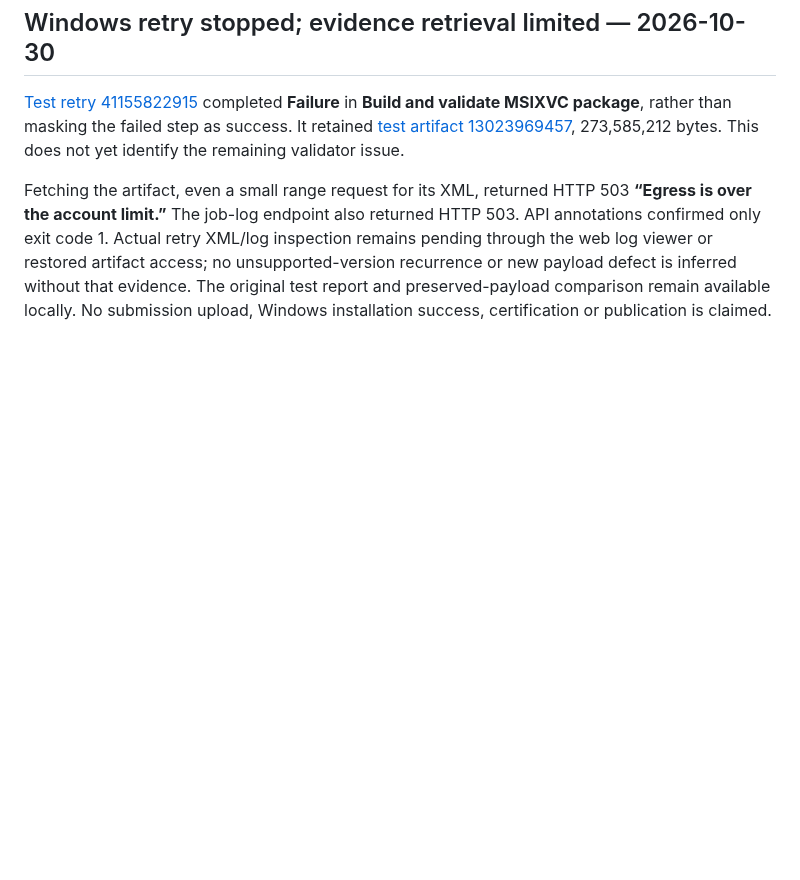
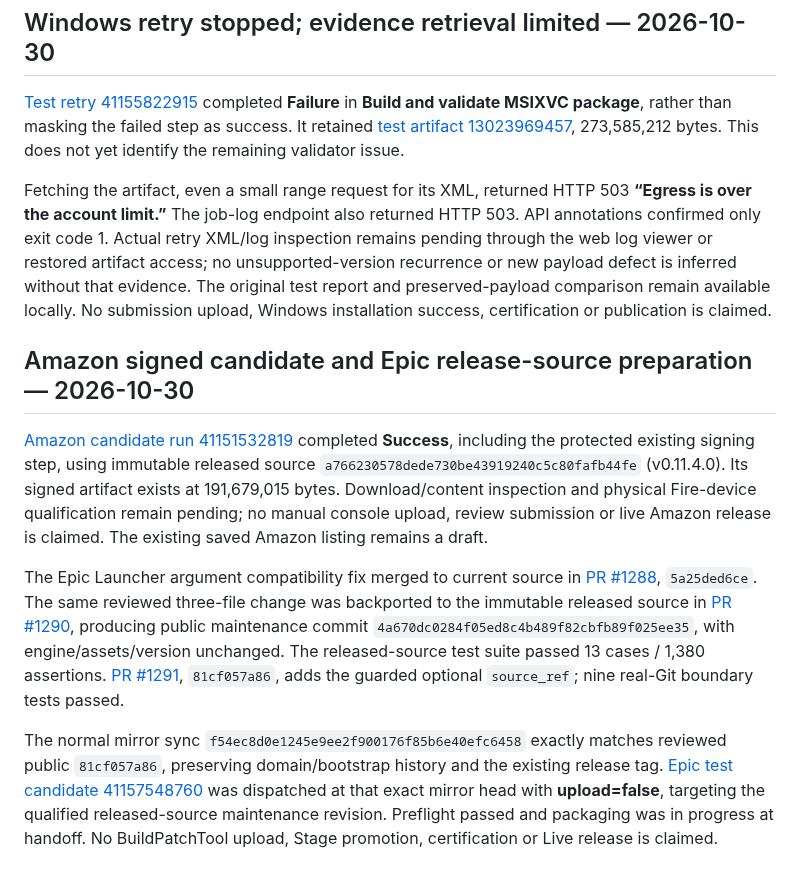
Before and after one commit to Globulation2/glob2-marketing, a Markdown page: planning/approved-storefront-rollout.md, the part around the change. Rendered like a GitHub page; blank space fills up the shorter version.

Commit message:
Record signed Amazon candidate and qualified Epic source
Capture pipeline handoff evidence: successful protected Amazon signing of immutable v0.11.4.0 source and existing signed artifact, with download/device qualification and console submission pending.

Record reviewed Epic launcher fix/backport, unchanged released engine/assets/version, focused test evidence, guarded source_ref support and exact mirror/test-dispatch provenance. Distinguish upload=false packaging from BPT upload, Stage/review and Live publication. Preserve concurrent domain records.

```diff
--- a/planning/approved-storefront-rollout.md
+++ b/planning/approved-storefront-rollout.md
@@ -286,3 +286,12 @@ The normal conflict-free mirror merge `f69ef7fca4264a54a02ec6b95c336e2af684b0e0`
 [Test retry 41155822915](https://github.com/genixpro/glob2-release/actions/runs/41155822915) completed **Failure** in **Build and validate MSIXVC package**, rather than masking the failed step as success. It retained [test artifact 13023969457](https://github.com/genixpro/glob2-release/actions/runs/41155822915/artifacts/13023969457), 273,585,212 bytes. This does not yet identify the remaining validator issue.
 
 Fetching the artifact, even a small range request for its XML, returned HTTP 503 **“Egress is over the account limit.”** The job-log endpoint also returned HTTP 503. API annotations confirmed only exit code 1. Actual retry XML/log inspection remains pending through the web log viewer or restored artifact access; no unsupported-version recurrence or new payload defect is inferred without that evidence. The original test report and preserved-payload comparison remain available locally. No submission upload, Windows installation success, certification or publication is claimed.
+
+
+## Amazon signed candidate and Epic release-source preparation — 2026-10-30
+
+[Amazon candidate run 41151532819](https://github.com/genixpro/glob2-release/actions/runs/41151532819) completed **Success**, including the protected existing signing step, using immutable released source `a766230578dede730be43919240c5c80fafb44fe` (v0.11.4.0). Its signed artifact exists at 191,679,015 bytes. Download/content inspection and physical Fire-device qualification remain pending; no manual console upload, review submission or live Amazon release is claimed. The existing saved Amazon listing remains a draft.
+
+The Epic Launcher argument compatibility fix merged to current source in [PR #1288](https://github.com/Globulation2/glob2/pull/1288), `5a25ded6ce`. The same reviewed three-file change was backported to the immutable released source in [PR #1290](https://github.com/Globulation2/glob2/pull/1290), producing public maintenance commit `4a670dc0284f05ed8c4b489f82cbfb89f025ee35`, with engine/assets/version unchanged. The released-source test suite passed 13 cases / 1,380 assertions. [PR #1291](https://github.com/Globulation2/glob2/pull/1291), `81cf057a86`, adds the guarded optional `source_ref`; nine real-Git boundary tests passed.
+
+The normal mirror sync `f54ec8d0e1245e9ee2f900176f85b6e40efc6458` exactly matches reviewed public `81cf057a86`, preserving domain/bootstrap history and the existing release tag. [Epic test candidate 41157548760](https://github.com/genixpro/glob2-release/actions/runs/41157548760) was dispatched at that exact mirror head with **upload=false**, targeting the qualified released-source maintenance revision. Preflight passed and packaging was in progress at handoff. No BuildPatchTool upload, Stage promotion, certification or Live release is claimed.
```
